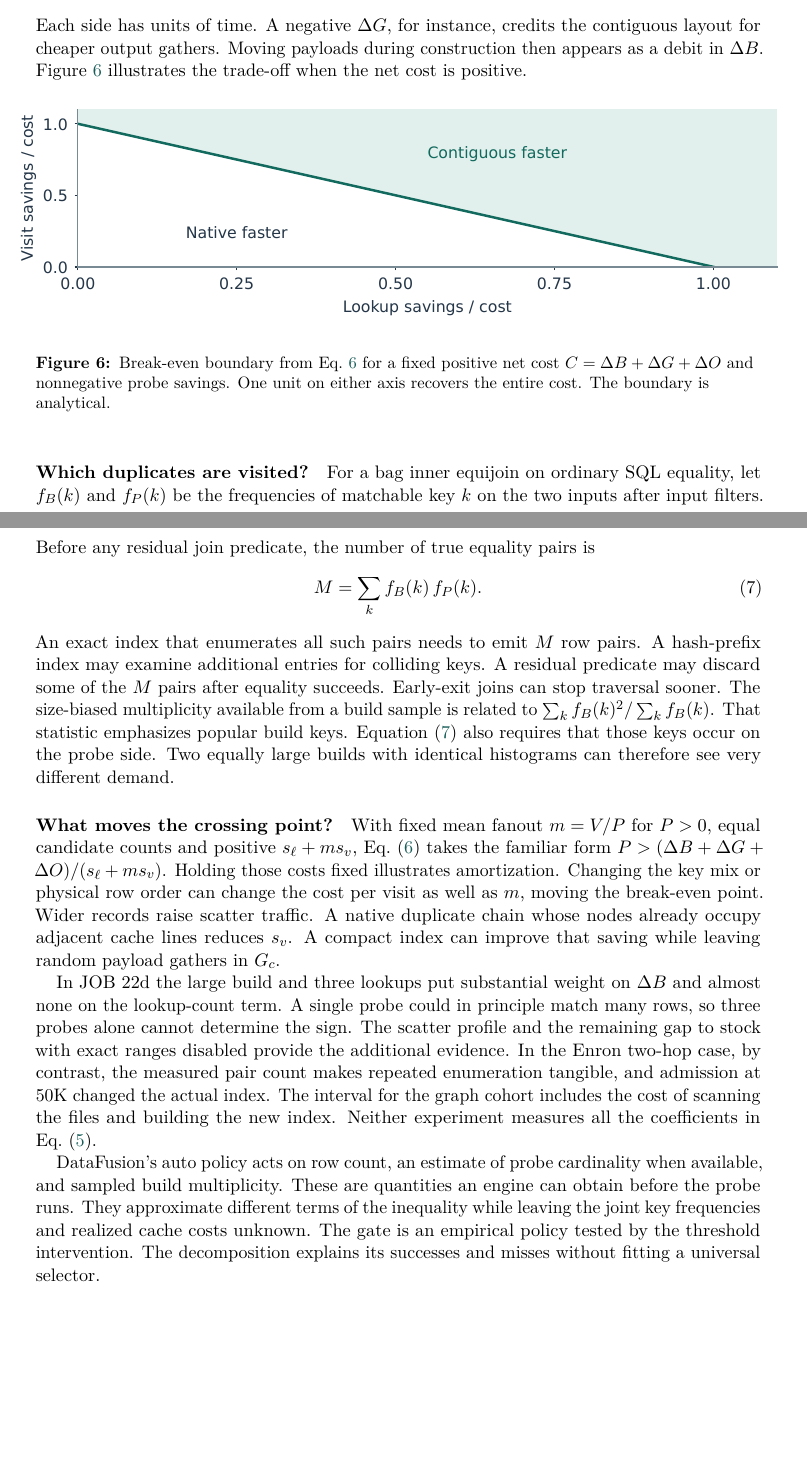
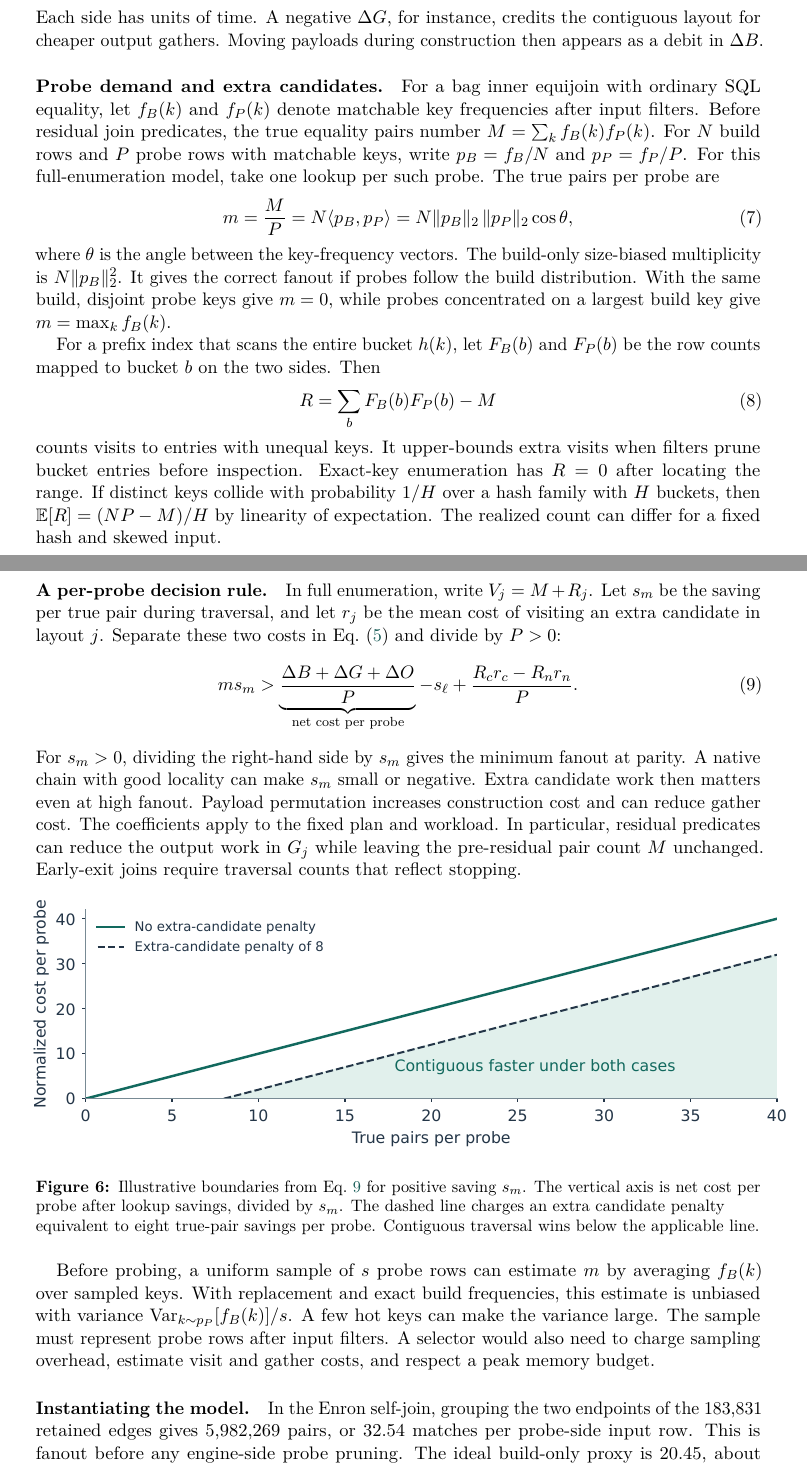
Before and after one commit to rusanoph/unchained-hash-join-research, a LaTeX paper (paper/article.tex): two parts of pages 9 and 10 of 12, joined at a grey line, cut so that both start at the same text, the shorter picture padded with empty space. Compiled offline with pdfLaTeX.

Commit message:
Polish the research package and derive a workload-aware join cost model

```diff
--- a/paper/article.tex
+++ b/paper/article.tex
@@ -2,7 +2,7 @@
 \usepackage[T1]{fontenc}
 \usepackage{lmodern,microtype}
 \usepackage[a4paper,left=28mm,right=28mm,top=24mm,bottom=25mm,footskip=12mm]{geometry}
-\usepackage{amsmath,booktabs,tabularx,graphicx,xcolor}
+\usepackage{amsmath,amssymb,booktabs,tabularx,graphicx,xcolor}
 \usepackage[font=small,labelfont=bf,justification=raggedright,singlelinecheck=false]{caption}
 \usepackage{hyperref}
 \definecolor{link}{HTML}{185D58}
@@ -446,34 +446,69 @@ $s_\ell=\ell_n-\ell_c$ and $s_v=v_n-v_c$. The condition for lower elapsed time r
 \end{equation}
 Each side has units of time. A negative $\Delta G$, for instance, credits the contiguous layout
 for cheaper output gathers. Moving payloads during construction then appears as a debit in $\Delta
-B$. Figure~\ref{fig:cost} illustrates the trade-off when the net cost is positive.
+B$.
+
+\paragraph{Probe demand and extra candidates.}
+For a bag inner equijoin with ordinary SQL equality, let $f_B(k)$ and $f_P(k)$ denote
+matchable key frequencies after input filters. Before residual join predicates, the true
+equality pairs number $M=\sum_k f_B(k)f_P(k)$. For $N$ build rows and $P$ probe rows with
+matchable keys, write $p_B=f_B/N$ and $p_P=f_P/P$. For this full-enumeration model, take
+one lookup per such probe. The true pairs per probe are
+\begin{equation}
+  m=\frac{M}{P}=N\langle p_B,p_P\rangle
+    =N\|p_B\|_2\,\|p_P\|_2\cos\theta ,
+  \label{eq:overlap}
+\end{equation}
+where $\theta$ is the angle between the key-frequency vectors. The build-only size-biased
+multiplicity is $N\|p_B\|_2^2$. It gives the correct fanout if probes follow the build
+distribution. With the same build, disjoint probe keys give $m=0$, while probes concentrated
+on a largest build key give $m=\max_k f_B(k)$.
+
+For a prefix index that scans the entire bucket $h(k)$, let $F_B(b)$ and $F_P(b)$ be the
+row counts mapped to bucket $b$ on the two sides. Then
+\begin{equation}
+  R=\sum_b F_B(b) F_P(b)-M
+  \label{eq:collision}
+\end{equation}
+counts visits to entries with unequal keys.
+It upper-bounds extra visits when filters prune bucket entries before inspection. Exact-key
+enumeration has $R=0$ after locating the range. If distinct keys collide with probability
+$1/H$ over a hash family with $H$ buckets, then $\mathbb E[R]=(NP-M)/H$ by linearity of
+expectation. The realized count can differ for a fixed hash and skewed input.
+
+\paragraph{A per-probe decision rule.}
+In full enumeration, write $V_j=M+R_j$. Let $s_m$ be the saving per true pair during
+traversal, and let $r_j$ be the mean cost of visiting an extra candidate in layout $j$.
+Separate these two costs in Eq.~\eqref{eq:general} and divide by $P>0$:
+\begin{equation}
+  m s_m >
+  \underbrace{\frac{\Delta B+\Delta G+\Delta O}{P}}_{\text{net cost per probe}}
+     -s_\ell + \frac{R_c r_c-R_n r_n}{P}.
+  \label{eq:probe-model}
+\end{equation}
+For $s_m>0$, dividing the right-hand side by $s_m$ gives the minimum fanout at parity.
+A native chain with good locality can make $s_m$ small or negative. Extra candidate work
+then matters even at high fanout. Payload permutation increases construction cost and can
+reduce gather cost. The coefficients apply to the fixed plan and workload. In particular,
+residual predicates can reduce the output work in $G_j$ while leaving the pre-residual pair
+count $M$ unchanged. Early-exit joins require traversal counts that reflect stopping.
 
 \begin{figure}[htbp]
 \centering\widefigure{break-even}
-\caption{Break-even boundary from Eq.~\ref{eq:break} for a fixed positive net cost $C=\Delta
-B+\Delta G+\Delta O$ and nonnegative probe savings. One unit on either axis recovers the entire
-cost. The boundary is analytical.}\label{fig:cost}
+\caption{Illustrative boundaries from Eq.~\ref{eq:probe-model} for positive saving $s_m$.
+The vertical axis is net cost per probe after lookup savings, divided by $s_m$. The dashed
+line charges an extra candidate penalty equivalent to eight true-pair savings per probe.
+Contiguous traversal wins below the applicable line.}\label{fig:cost}
 \end{figure}
 
-\paragraph{Which duplicates are visited?}
-For a bag inner equijoin on ordinary SQL equality, let $f_B(k)$ and $f_P(k)$ be the frequencies of
-matchable key $k$ on the two inputs after input filters. Before any residual join predicate, the
-number of true equality pairs is
-\begin{equation}
- M=\sum_k f_B(k)\,f_P(k). \label{eq:pairs}
-\end{equation}
-An exact index that enumerates all such pairs needs to emit $M$ row pairs. A hash-prefix index may
-examine additional entries for colliding keys. A residual predicate may discard some of the $M$
-pairs after equality succeeds. Early-exit joins can stop traversal sooner. The size-biased
-multiplicity available from a build sample is related to $\sum_k f_B(k)^2/\sum_k f_B(k)$. That
-statistic emphasizes popular build keys. Equation~\eqref{eq:pairs} also requires that those keys
-occur on the probe side. Two equally large builds with identical histograms can therefore see very
-different demand.
+Before probing, a uniform sample of $s$ probe rows can estimate $m$ by averaging $f_B(k)$
+over sampled keys. With replacement and exact build frequencies, this estimate is unbiased
+with variance $\operatorname{Var}_{k\sim p_P}[f_B(k)]/s$. A few hot keys can make the
+variance large. The sample must represent probe rows after input filters. A selector would
+also need to charge sampling overhead, estimate visit and gather costs, and respect a peak
+memory budget.
 
-\paragraph{What moves the crossing point?}
-With fixed mean fanout $m=V/P$ for $P>0$, equal candidate counts and positive $s_\ell+m s_v$,
-Eq.~\eqref{eq:break} takes the familiar form $P>(\Delta B+\Delta G+\Delta O)/(s_\ell+m s_v)$.
-Holding those costs fixed illustrates amortization. Changing the key mix or physical row order can
-change the cost per visit as well as $m$, moving the break-even point. Wider records raise scatter
-traffic. A native duplicate chain whose nodes already occupy adjacent cache lines reduces $s_v$. A
-compact index can improve that saving while leaving random payload gathers in $G_c$.
+\paragraph{Instantiating the model.}
+In the Enron self-join, grouping the two endpoints of the 183,831 retained edges gives
+5,982,269 pairs, or 32.54 matches per probe-side input row. This is fanout before any
+engine-side probe pruning. The ideal build-only proxy is 20.45, about 37\% below the
@@ -480,14 +523 @@ compact index can improve that saving while leaving random payload gathers in $G
 
-In JOB 22d the large build and three lookups put substantial weight on $\Delta B$ and almost none
-on the lookup-count term. A single probe could in principle match many rows, so three probes alone
-cannot determine the sign. The scatter profile and the remaining gap to stock with exact ranges
-disabled provide the additional evidence. In the Enron two-hop case, by contrast, the measured
-pair count makes repeated enumeration tangible, and admission at 50K changed the actual index. The
-interval for the graph cohort includes the cost of scanning the files and building the new index.
-Neither experiment measures all the coefficients in Eq.~\eqref{eq:general}.
-
-DataFusion's auto policy acts on row count, an estimate of probe cardinality when available, and sampled
-build multiplicity. These are quantities an engine can obtain before the probe runs. They
-approximate different terms of the inequality while leaving the joint key frequencies and realized
-cache costs unknown. The gate is an empirical policy tested by the threshold intervention. The
-decomposition explains its successes and misses without fitting a universal selector.
```
Also changed, not shown: .github/workflows/verify.yml (added, +56 -0 lines), paper/VERIFICATION.md (+33 -2 lines), README.md, paper/README.md, paper/article.pdf, paper/figures/break-even.pdf, paper/figures/layout.png (added), paper/article.tex (30 more changed lines), 2 other files.
